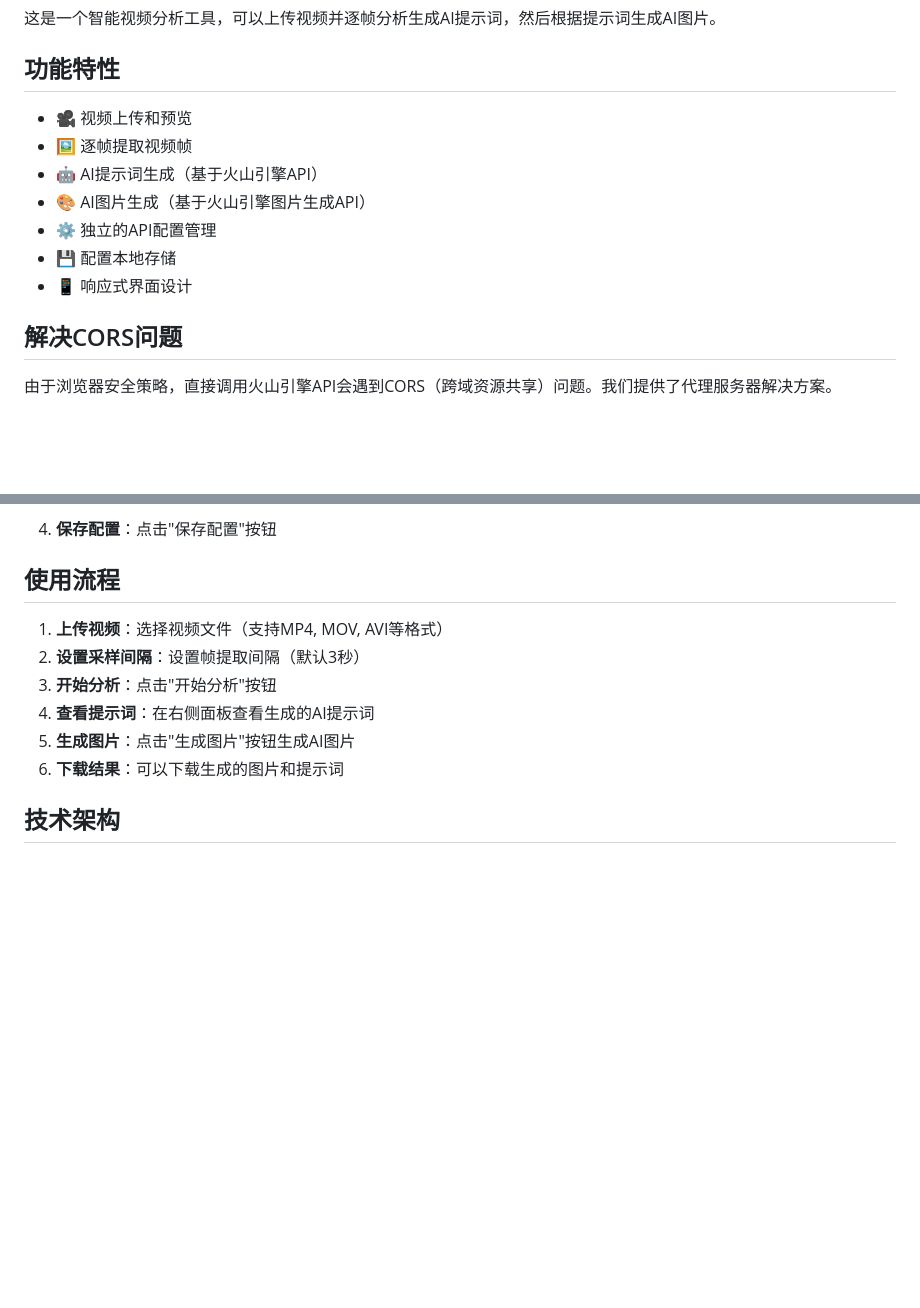
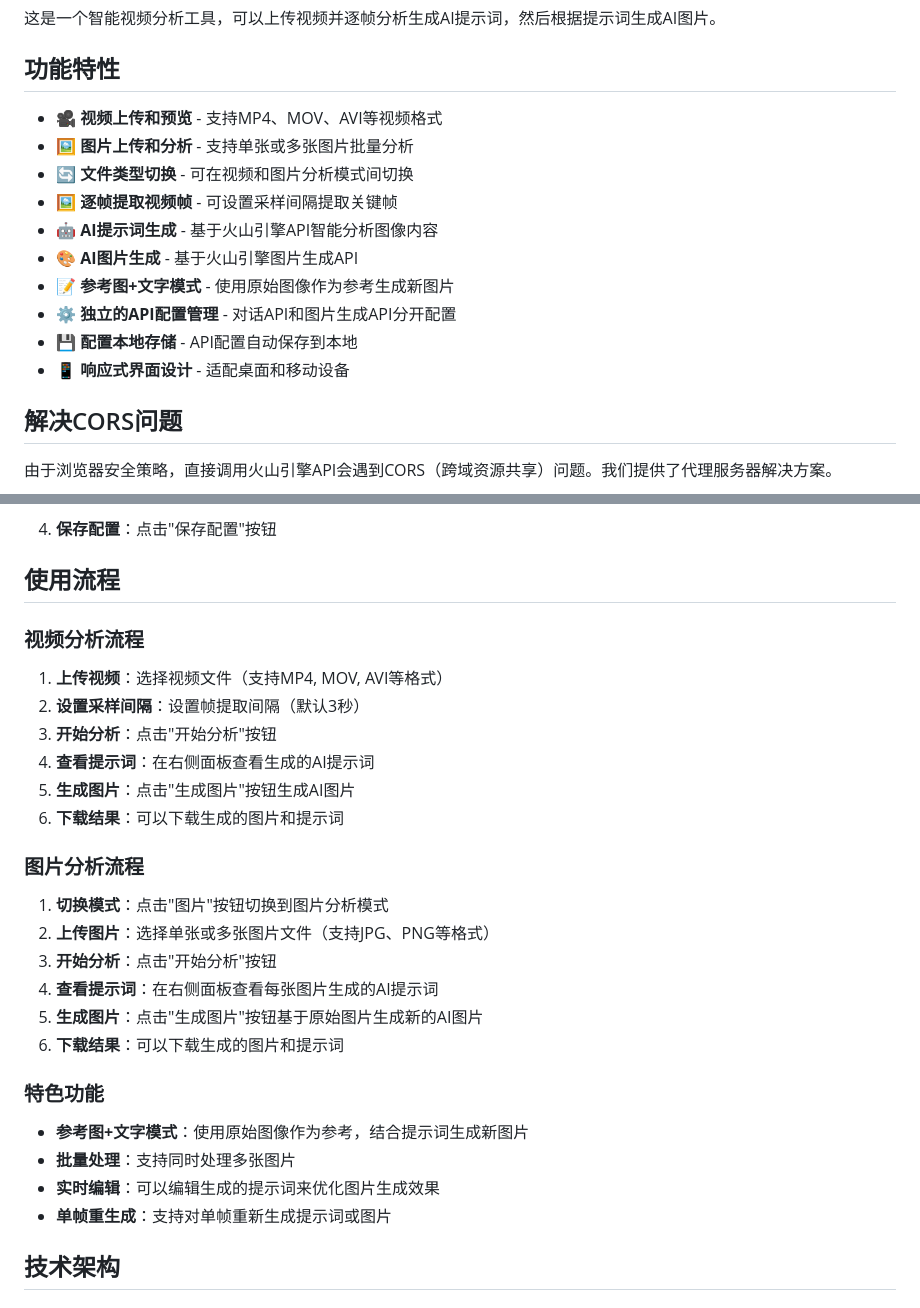
Before and after one commit to paodingo/frame-analysis-tool, a Markdown page: README.md, 2 parts joined by grey strips. Drawn GitHub-style; blank space fills up the shorter version.

Commit message:
docs: 补充图片上传和分析功能描述
- 在功能特性中明确图片上传和分析功能
- 添加详细的图片分析使用流程
- 说明参考图+文字模式特色功能
- 完善批量处理和实时编辑功能说明

```diff
--- a/README.md
+++ b/README.md
@@ -4,13 +4,16 @@
 
 ## 功能特性
 
-- 🎥 视频上传和预览
-- 🖼️ 逐帧提取视频帧
-- 🤖 AI提示词生成（基于火山引擎API）
-- 🎨 AI图片生成（基于火山引擎图片生成API）
-- ⚙️ 独立的API配置管理
-- 💾 配置本地存储
-- 📱 响应式界面设计
+- 🎥 **视频上传和预览** - 支持MP4、MOV、AVI等视频格式
+- 🖼️ **图片上传和分析** - 支持单张或多张图片批量分析
+- 🔄 **文件类型切换** - 可在视频和图片分析模式间切换
+- 🖼️ **逐帧提取视频帧** - 可设置采样间隔提取关键帧
+- 🤖 **AI提示词生成** - 基于火山引擎API智能分析图像内容
+- 🎨 **AI图片生成** - 基于火山引擎图片生成API
+- 📝 **参考图+文字模式** - 使用原始图像作为参考生成新图片
+- ⚙️ **独立的API配置管理** - 对话API和图片生成API分开配置
+- 💾 **配置本地存储** - API配置自动保存到本地
+- 📱 **响应式界面设计** - 适配桌面和移动设备
 
 ## 解决CORS问题
 
@@ -56,12 +59,27 @@
 
 ## 使用流程
 
+### 视频分析流程
 1. **上传视频**：选择视频文件（支持MP4, MOV, AVI等格式）
 2. **设置采样间隔**：设置帧提取间隔（默认3秒）
 3. **开始分析**：点击"开始分析"按钮
 4. **查看提示词**：在右侧面板查看生成的AI提示词
 5. **生成图片**：点击"生成图片"按钮生成AI图片
 6. **下载结果**：可以下载生成的图片和提示词
+
+### 图片分析流程
+1. **切换模式**：点击"图片"按钮切换到图片分析模式
+2. **上传图片**：选择单张或多张图片文件（支持JPG、PNG等格式）
+3. **开始分析**：点击"开始分析"按钮
+4. **查看提示词**：在右侧面板查看每张图片生成的AI提示词
+5. **生成图片**：点击"生成图片"按钮基于原始图片生成新的AI图片
+6. **下载结果**：可以下载生成的图片和提示词
+
+### 特色功能
+- **参考图+文字模式**：使用原始图像作为参考，结合提示词生成新图片
+- **批量处理**：支持同时处理多张图片
+- **实时编辑**：可以编辑生成的提示词来优化图片生成效果
+- **单帧重生成**：支持对单帧重新生成提示词或图片
 
 ## 技术架构
 
```
